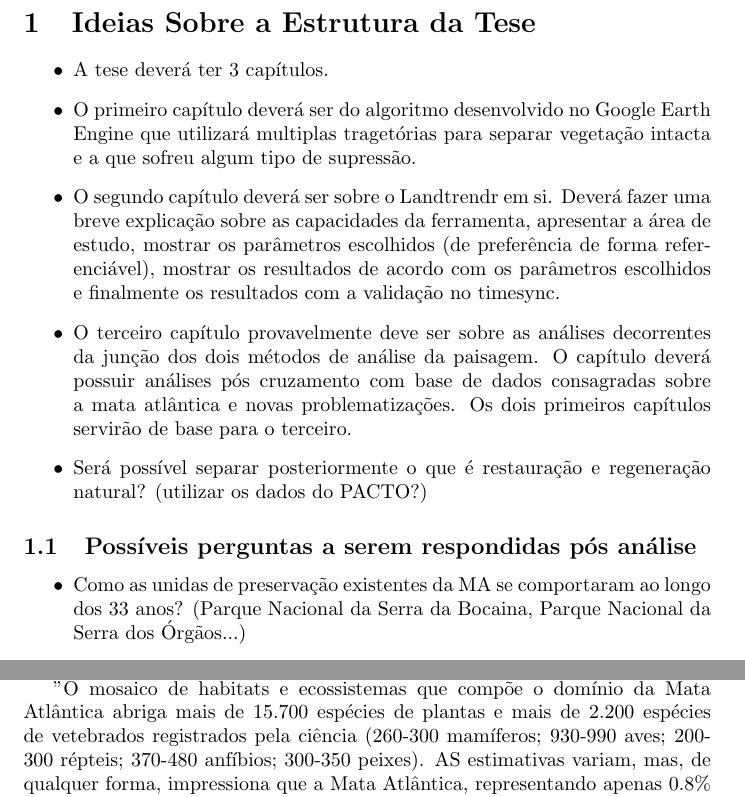
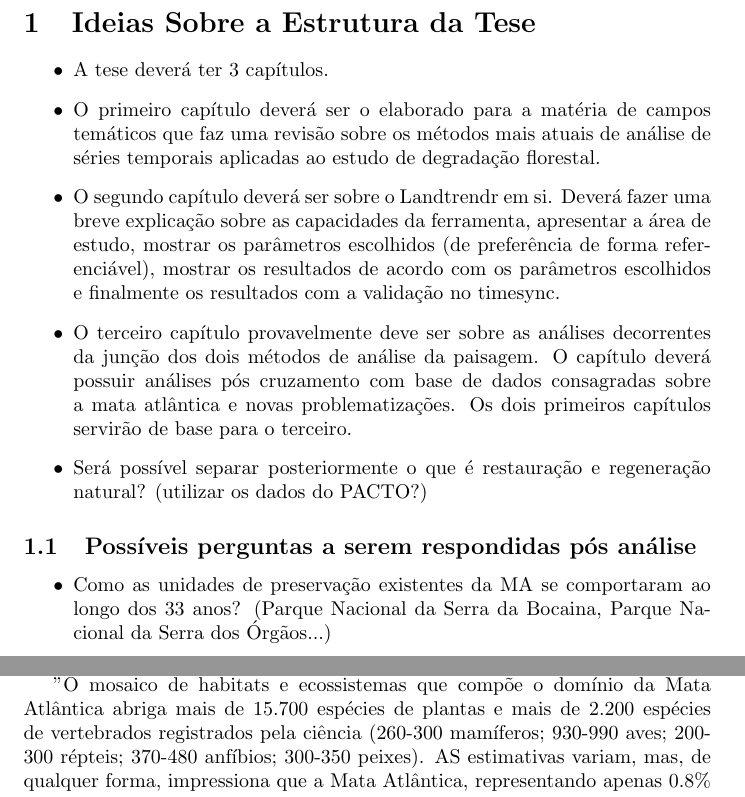
Before and after one commit to sacridini/Proj-Doutorado-Geografia, a LaTeX thesis (text/notas_tese.tex): two parts of pages 1 and 2 of 3 before the commit and two parts of pages 1 and 2 of 4 after it, joined at a grey line, cut so that both start at the same text. Compiled offline with pdfLaTeX.

Commit message:
updated notas_tese

```diff
--- a/text/notas_tese.tex
+++ b/text/notas_tese.tex
@@ -1,5 +1,8 @@
 \documentclass{article}
 \usepackage[utf8]{inputenc}
+\usepackage{graphicx}
+
+\graphicspath{{images/}}
 
 \title{Notas da Tese}
 \author{Eduardo Ribeiro Lacerda }
@@ -12,7 +15,7 @@
 \section{Ideias Sobre a Estrutura da Tese}
 \begin{itemize}
     \item A tese deverá ter 3 capítulos.
-    \item O primeiro capítulo deverá ser do algoritmo desenvolvido no Google Earth Engine que utilizará multiplas tragetórias para separar vegetação intacta e a que sofreu algum tipo de supressão.
+    \item O primeiro capítulo deverá ser o elaborado para a matéria de campos temáticos que faz uma revisão sobre os métodos mais atuais de análise de séries temporais aplicadas ao estudo de degradação florestal.
     \item O segundo capítulo deverá ser sobre o Landtrendr em si. Deverá fazer uma breve explicação sobre as capacidades da ferramenta, apresentar a área de estudo, mostrar os parâmetros escolhidos (de preferência de forma referenciável), mostrar os resultados de acordo com os parâmetros escolhidos e finalmente os resultados com a validação no timesync.
     \item O terceiro capítulo provavelmente deve ser sobre as análises decorrentes da junção dos dois métodos de análise da paisagem. O capítulo deverá possuir análises pós cruzamento com base de dados consagradas sobre a mata atlântica e novas problematizações. Os dois primeiros capítulos servirão de base para o terceiro.
     \item Será possível separar posteriormente o que é restauração e regeneração natural? (utilizar os dados do PACTO?)
@@ -20,7 +23,7 @@
 
 \subsection{Possíveis perguntas a serem respondidas pós análise}
 \begin{itemize}
-    \item Como as unidas de preservação existentes da MA se comportaram ao longo dos 33 anos? (Parque Nacional da Serra da Bocaina, Parque Nacional da Serra dos Órgãos...)
+    \item Como as unidades de preservação existentes da MA se comportaram ao longo dos 33 anos? (Parque Nacional da Serra da Bocaina, Parque Nacional da Serra dos Órgãos...)
     \item Como as APPs em especial se comportaram ao longo do mesmo período?
     \item Quais os anos com maior quantidade de supressão
     \item Quais os anos com maior quantidade de regeneração natural/restauração
@@ -41,7 +43,7 @@
 
 Segundo SCARANO, 2014, na época da chegada dos portugueses no Brasil, a Mata Atlântica cobria cerca de 1,5 milhões de quilômetros quadrados, estendendo-se ao longo de 3 mil quilômetros da costa brasileira - do Rio Grande do Sul ao Rio Grande do Norte - e penetrando pelo interior, cruzando São Paulo, Minas Gerais e Mato Grosso do Sul até as fronteiras da Argentina e do Paraguai. Cerca de 500 anos depois, esse extenso e representativo bioma abriga mais de 100 milhões de pessoas, cerca de 1/4 das quais vive na pobreza. Aproximadamente 60\% das população brasileira vive na área coberta pela Mata Atlântica, o que em parte explica o fato de hoje apenas cerca de 12\% de sua cobertura natural ter persistido. (SCARANO, 2014).
 
-"O mosaico de habitats e ecossistemas que compõe o domínio da Mata Atlântica abriga mais de 15.700 espécies de plantas e mais de 2.200 espécies de vetebrados registrados pela ciência (260-300 mamíferos; 930-990 aves; 200-300 répteis; 370-480 anfíbios; 300-350 peixes). AS estimativas variam, mas, de qualquer forma, impressiona que a Mata Atlântica, representando apenas 0.8\% da superfície terrestre do planeta, abrigue cerca de 5\% das espécies de vertebrados e 5\% da flora mundial. Mesmo tratando-se do bioma brasileiro mais estudado, ainda há muito por se descobrir. Entre 1990 e 2006, registraram-se mais de 1.190 novas espécies de plantas na Mata Atlântica, no coração da área urbana da cidade do Rio de Janeiro, novas espécies são encontradas com alguma frequência." (SCARANO, 2014)
+"O mosaico de habitats e ecossistemas que compõe o domínio da Mata Atlântica abriga mais de 15.700 espécies de plantas e mais de 2.200 espécies de vertebrados registrados pela ciência (260-300 mamíferos; 930-990 aves; 200-300 répteis; 370-480 anfíbios; 300-350 peixes). AS estimativas variam, mas, de qualquer forma, impressiona que a Mata Atlântica, representando apenas 0.8\% da superfície terrestre do planeta, abrigue cerca de 5\% das espécies de vertebrados e 5\% da flora mundial. Mesmo tratando-se do bioma brasileiro mais estudado, ainda há muito por se descobrir. Entre 1990 e 2006, registraram-se mais de 1.190 novas espécies de plantas na Mata Atlântica, no coração da área urbana da cidade do Rio de Janeiro, novas espécies são encontradas com alguma frequência." (SCARANO, 2014)
 
 "... parte expressiva da fauna e da flora da Mata Atlântica é endêmica, ou seja, não ocorre em nenhum outro lugar do planeta. Estima-se que entre 43\% e 45\% do total de espécies de plantas e vertebrados sejam restritas a esse bioma..." (SCARANO, 2014)
 
```
Also changed, not shown: text/notas_tese.tex (9 more changed lines).
